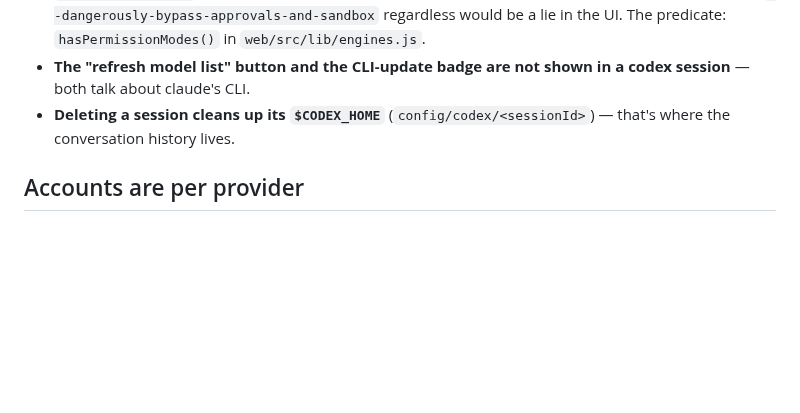
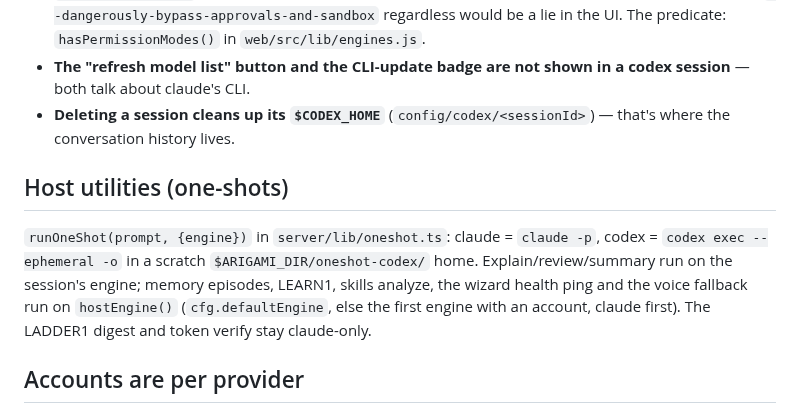
Before and after one commit to maor700/arigami, a Markdown page: docs/ENGINES.md, the part around the change. GitHub-like rendering; blank space fills up the shorter version.

Commit message:
docs(engines): host one-shot routing
Co-Authored-By: Claude Opus 5 <noreply@anthropic.com>

```diff
--- a/docs/ENGINES.md
+++ b/docs/ENGINES.md
@@ -187,6 +187,11 @@ nothing.
 - **Deleting a session cleans up its `$CODEX_HOME`** (`config/codex/<sessionId>`) — that's where
   the conversation history lives.
 
+## Host utilities (one-shots)
+
+`runOneShot(prompt, {engine})` in `server/lib/oneshot.ts`: claude = `claude -p`, codex = `codex exec --ephemeral -o` in a scratch `$ARIGAMI_DIR/oneshot-codex/` home.
+Explain/review/summary run on the session's engine; memory episodes, LEARN1, skills analyze, the wizard health ping and the voice fallback run on `hostEngine()` (`cfg.defaultEngine`, else the first engine with an account, claude first). The LADDER1 digest and token verify stay claude-only.
+
 ## Accounts are per provider
 
 An account (`server/accounts.js`) carries a `provider` — `claude` or `codex` (`server/lib/providers.ts`,
```
